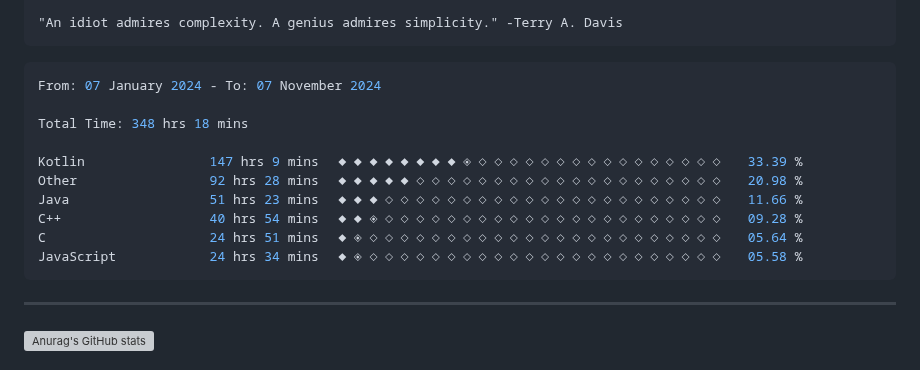
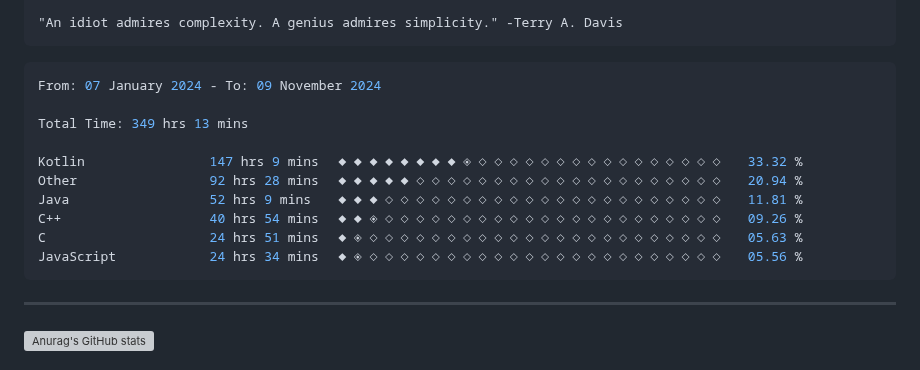
Before and after one commit to terminatedNULL/terminatedNULL, a Markdown page: README.md, the part around the change. Rendered like a GitHub page; grey boxes are pictures that could not be loaded.

Commit message:
Updated waka-readme graph with new metrics

````diff
--- a/README.md
+++ b/README.md
@@ -16,16 +16,16 @@
 <!--START_SECTION:waka-->
 
 ```c++
-From: 07 January 2024 - To: 07 November 2024
+From: 07 January 2024 - To: 09 November 2024
 
-Total Time: 348 hrs 18 mins
+Total Time: 349 hrs 13 mins
 
-Kotlin                147 hrs 9 mins  ◆◆◆◆◆◆◆◆◈◇◇◇◇◇◇◇◇◇◇◇◇◇◇◇◇   33.39 %
-Other                 92 hrs 28 mins  ◆◆◆◆◆◇◇◇◇◇◇◇◇◇◇◇◇◇◇◇◇◇◇◇◇   20.98 %
-Java                  51 hrs 23 mins  ◆◆◆◇◇◇◇◇◇◇◇◇◇◇◇◇◇◇◇◇◇◇◇◇◇   11.66 %
-C++                   40 hrs 54 mins  ◆◆◈◇◇◇◇◇◇◇◇◇◇◇◇◇◇◇◇◇◇◇◇◇◇   09.28 %
-C                     24 hrs 51 mins  ◆◈◇◇◇◇◇◇◇◇◇◇◇◇◇◇◇◇◇◇◇◇◇◇◇   05.64 %
-JavaScript            24 hrs 34 mins  ◆◈◇◇◇◇◇◇◇◇◇◇◇◇◇◇◇◇◇◇◇◇◇◇◇   05.58 %
+Kotlin                147 hrs 9 mins  ◆◆◆◆◆◆◆◆◈◇◇◇◇◇◇◇◇◇◇◇◇◇◇◇◇   33.32 %
+Other                 92 hrs 28 mins  ◆◆◆◆◆◇◇◇◇◇◇◇◇◇◇◇◇◇◇◇◇◇◇◇◇   20.94 %
+Java                  52 hrs 9 mins   ◆◆◆◇◇◇◇◇◇◇◇◇◇◇◇◇◇◇◇◇◇◇◇◇◇   11.81 %
+C++                   40 hrs 54 mins  ◆◆◈◇◇◇◇◇◇◇◇◇◇◇◇◇◇◇◇◇◇◇◇◇◇   09.26 %
+C                     24 hrs 51 mins  ◆◈◇◇◇◇◇◇◇◇◇◇◇◇◇◇◇◇◇◇◇◇◇◇◇   05.63 %
+JavaScript            24 hrs 34 mins  ◆◈◇◇◇◇◇◇◇◇◇◇◇◇◇◇◇◇◇◇◇◇◇◇◇   05.56 %
 ```
 
 <!--END_SECTION:waka-->
````
